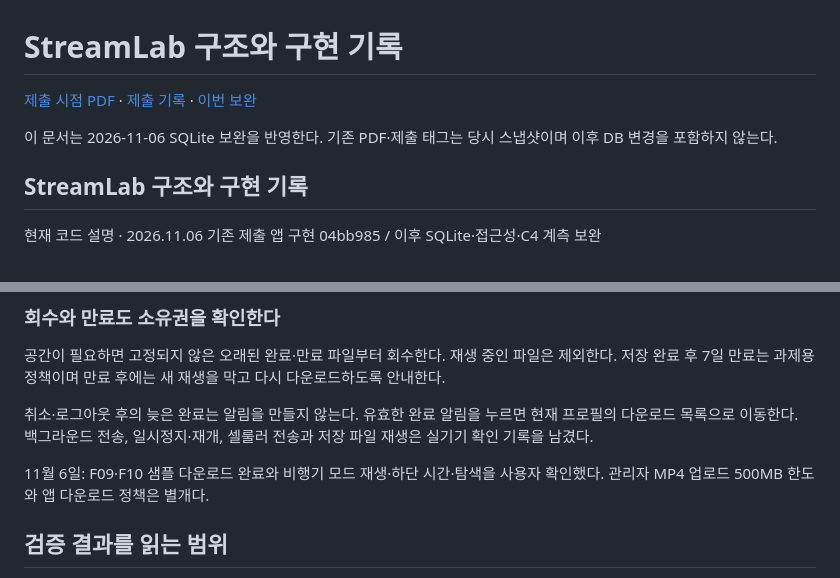
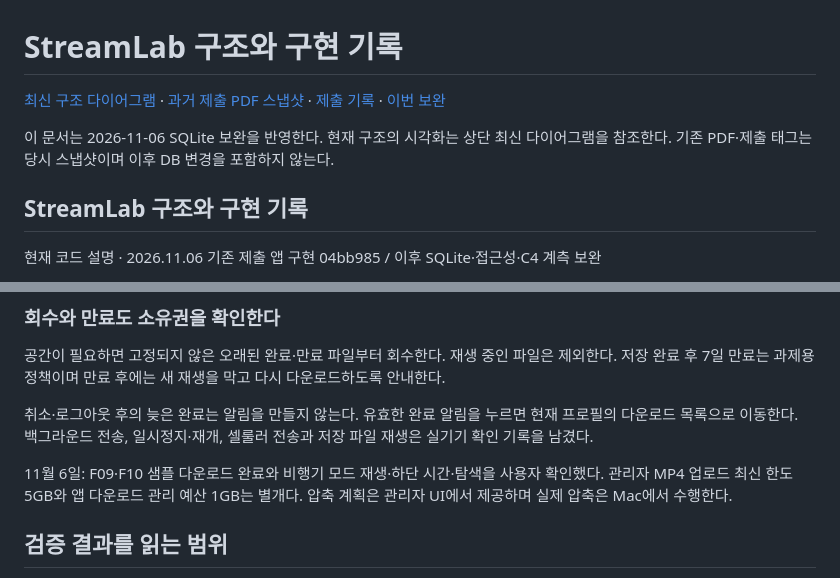
Before and after one commit to KyungHoon416/streamlab-ios, a Markdown page: Docs/ARCHITECTURE_CURRENT.md, 2 parts joined by grey strips. Drawn GitHub-style.

Commit message:
docs: mark legacy PDF snapshot and update upload size in architecture

```diff
--- a/Docs/ARCHITECTURE_CURRENT.md
+++ b/Docs/ARCHITECTURE_CURRENT.md
@@ -1,8 +1,8 @@
 # StreamLab 구조와 구현 기록
 
-[제출 시점 PDF](Architecture/streamlab-architecture-ko.pdf) · [제출 기록](SUBMISSION_RECORD.md) · [이번 보완](Measurements/Final-Gaps-2026-11-06/REPORT.md)
+[최신 구조 다이어그램](Architecture/ARCHITECTURE_DIAGRAMS_2026-11-06.md) · [과거 제출 PDF 스냅샷](Architecture/streamlab-architecture-ko.pdf) · [제출 기록](SUBMISSION_RECORD.md) · [이번 보완](Measurements/Final-Gaps-2026-11-06/REPORT.md)
 
-이 문서는 2026-11-06 SQLite 보완을 반영한다. 기존 PDF·제출 태그는 당시 스냅샷이며 이후 DB 변경을 포함하지 않는다.
+이 문서는 2026-11-06 SQLite 보완을 반영한다. 현재 구조의 시각화는 상단 최신 다이어그램을 참조한다. 기존 PDF·제출 태그는 당시 스냅샷이며 이후 DB 변경을 포함하지 않는다.
 
 ## StreamLab 구조와 구현 기록
 
@@ -119,7 +119,7 @@ HLS는 AVAssetDownloadURLSession으로 .movpkg를 저장하고 MP4는 URLSession
 
 취소·로그아웃 후의 늦은 완료는 알림을 만들지 않는다. 유효한 완료 알림을 누르면 현재 프로필의 다운로드 목록으로 이동한다. 백그라운드 전송, 일시정지·재개, 셀룰러 전송과 저장 파일 재생은 실기기 확인 기록을 남겼다.
 
-11월 6일: F09·F10 샘플 다운로드 완료와 비행기 모드 재생·하단 시간·탐색을 사용자 확인했다. 관리자 MP4 업로드 500MB 한도와 앱 다운로드 정책은 별개다.
+11월 6일: F09·F10 샘플 다운로드 완료와 비행기 모드 재생·하단 시간·탐색을 사용자 확인했다. 관리자 MP4 업로드 최신 한도 5GB와 앱 다운로드 관리 예산 1GB는 별개다. 압축 계획은 관리자 UI에서 제공하며 실제 압축은 Mac에서 수행한다.
 
 ## 검증 결과를 읽는 범위
 
```
